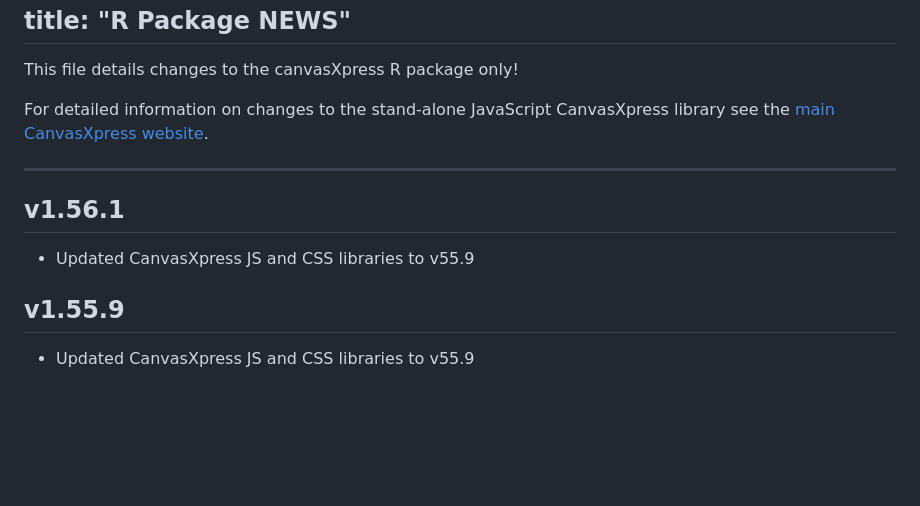
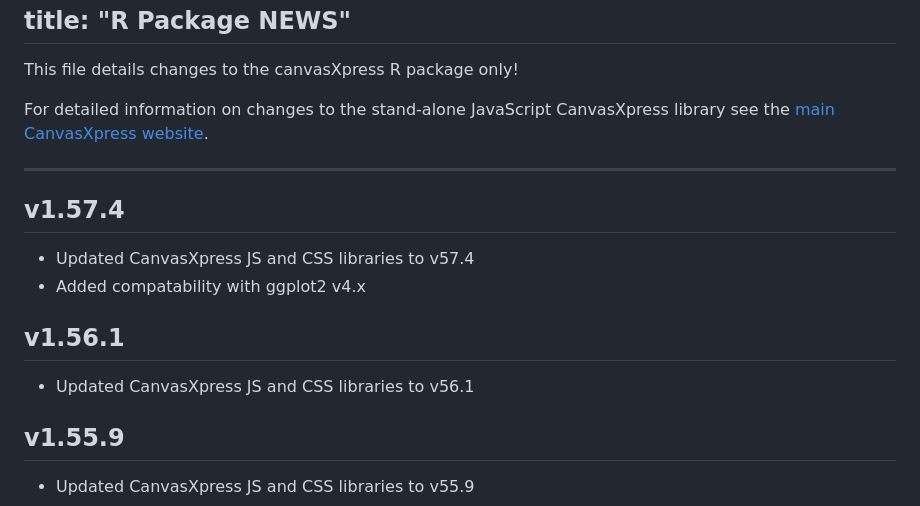
Before and after one commit to neuhausi/canvasXpress, a Markdown page: NEWS.md, the part around the change. Drawn GitHub-style; blank space fills up the shorter version.

Commit message:
news updated

```diff
--- a/NEWS.md
+++ b/NEWS.md
@@ -11,8 +11,12 @@ For detailed information on changes to the stand-alone JavaScript CanvasXpress l
 
 ---
 
+## v1.57.4
+* Updated CanvasXpress JS and CSS libraries to v57.4
+* Added compatability with ggplot2 v4.x
+
 ## v1.56.1
-* Updated CanvasXpress JS and CSS libraries to v55.9
+* Updated CanvasXpress JS and CSS libraries to v56.1
 
 
 ## v1.55.9
```
